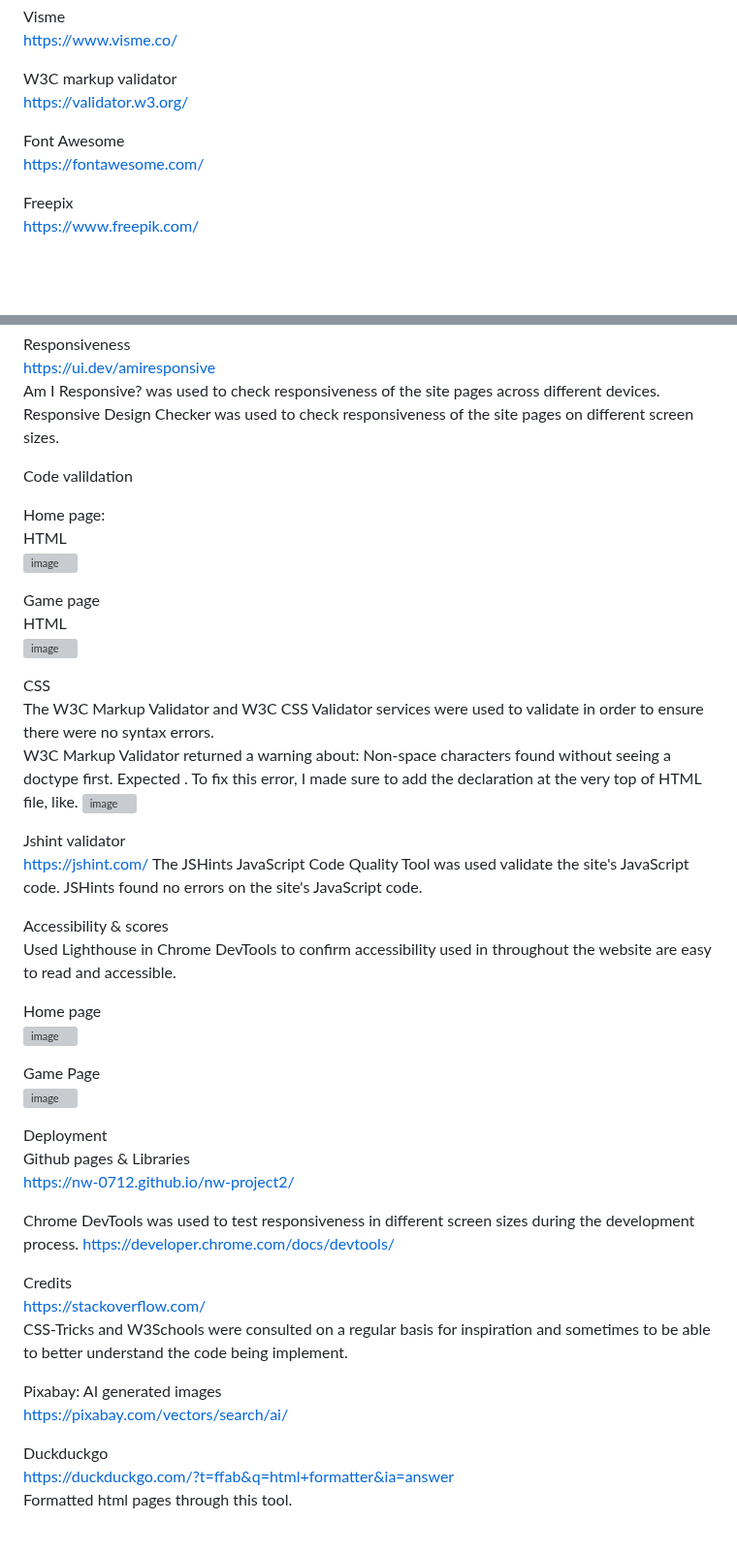
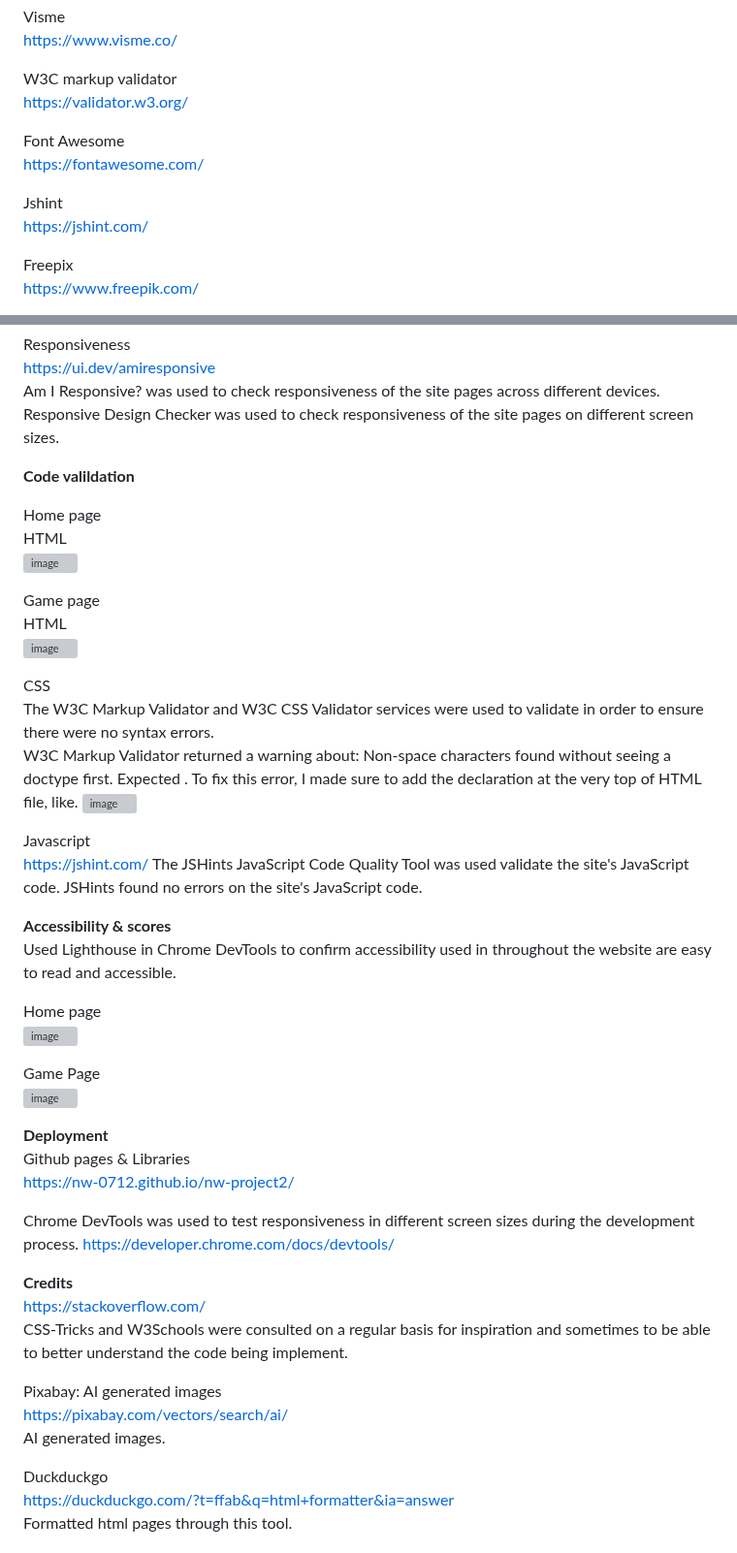
Before and after one commit to nw-0712/nw-project2, a Markdown page: README.md, 2 parts joined by grey strips. Shown at 97% size. Rendered like a GitHub page; blank space fills up the shorter version; grey boxes are pictures that could not be loaded.

```diff
--- a/README.md
+++ b/README.md
@@ -181,6 +181,9 @@ https://validator.w3.org/
 Font Awesome<br/>
 https://fontawesome.com/
 
+Jshint<br/>
+https://jshint.com/
+
 Freepix<br/>
 https://www.freepik.com/
 
@@ -214,9 +217,9 @@ Am I Responsive? was used to check responsiveness of the site pages across diffe
 Responsive Design Checker was used to check responsiveness of the site pages on different screen sizes.<br/>
 
 
-Code valildation<br/>
+**Code valildation**<br/>
 
-Home page:<br/>
+Home page<br/>
 HTML<br/>
 ![image](https://github.com/user-attachments/assets/494ccd30-d297-457f-8342-1d407b87357b)
 
@@ -229,12 +232,12 @@ The W3C Markup Validator and W3C CSS Validator services were used to validate in
 W3C Markup Validator returned a warning about:  Non-space characters found without seeing a doctype first. Expected <!DOCTYPE html>. To fix this error, I made sure to add the <!DOCTYPE html> declaration at the very top of HTML file, like.
 ![image](https://github.com/user-attachments/assets/a6f876db-c1fa-4b2f-bd5a-1bcabe4a43c4)
 
-Jshint validator<br/>
+Javascript<br/>
 [https://jshint.com/](https://jshint.com/)
 The JSHints JavaScript Code Quality Tool was used validate the site's JavaScript code.
 JSHints found no errors on the site's JavaScript code.<br/>
 
-Accessibility & scores<br/>
+**Accessibility & scores**<br/>
 Used Lighthouse in Chrome DevTools to confirm accessibility used in throughout the website are easy to read and accessible.
 
 Home page<br/>
@@ -245,19 +248,20 @@ Game Page<br/>
 ![image](https://github.com/user-attachments/assets/c9e04a79-be1b-4c66-8a8a-a828b6bbaea1)
 
 
-Deployment<br/>
+**Deployment**<br/>
 Github pages & Libraries<br/>
 https://nw-0712.github.io/nw-project2/
 
 Chrome DevTools was used to test responsiveness in different screen sizes during the development process.
 https://developer.chrome.com/docs/devtools/
 
-Credits<br/>
+**Credits**<br/>
 https://stackoverflow.com/<br/>
 CSS-Tricks and W3Schools were consulted on a regular basis for inspiration and sometimes to be able to better understand the code being implement.<br/>
 
 Pixabay: AI generated images<br/>
 https://pixabay.com/vectors/search/ai/<br/>
+AI generated images.<br/>
 
 Duckduckgo<br/>
 https://duckduckgo.com/?t=ffab&q=html+formatter&ia=answer<br/>
```
Also changed, not shown: other parts of README.md (+12 -12 lines).
